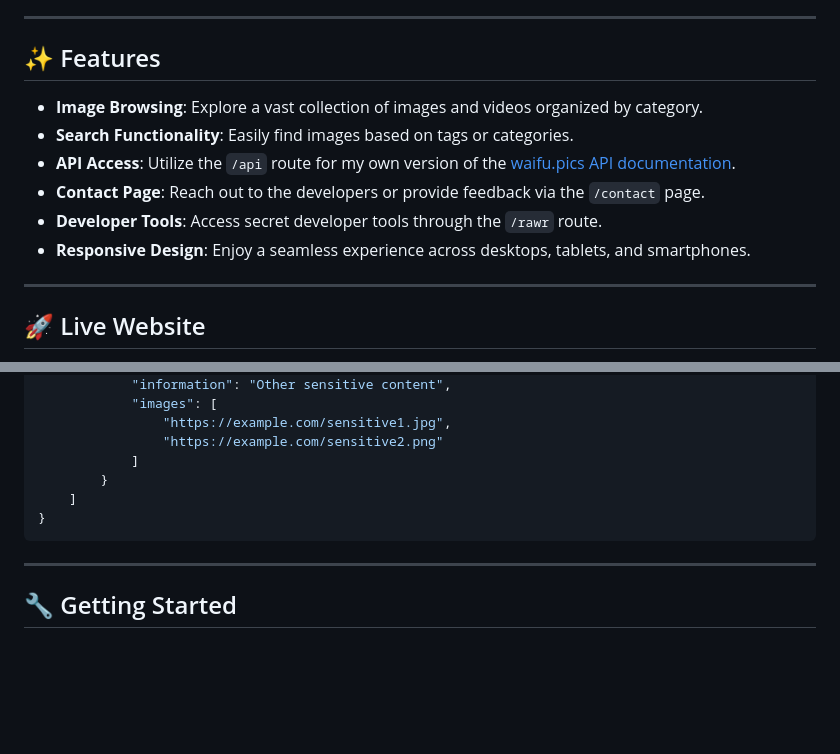
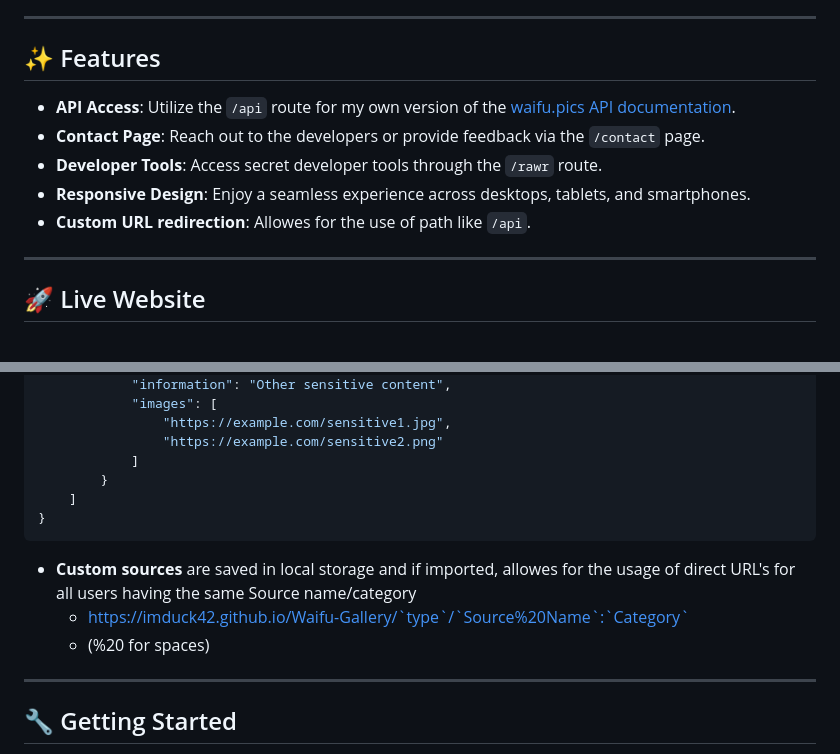
Before and after one commit to ImDuck42/Waifu-Gallery, a Markdown page: README.md, 2 parts joined by grey strips. Rendered like a GitHub page; folded sections open; blank space fills up the shorter version.

Commit message:
expanded custom sourcesection in md

````diff
--- a/README.md
+++ b/README.md
@@ -6,12 +6,11 @@
 
 ## ✨ Features
 
-- **Image Browsing**: Explore a vast collection of images and videos organized by category.
-- **Search Functionality**: Easily find images based on tags or categories.
 - **API Access**: Utilize the `/api` route for my own version of the [waifu.pics API documentation](https://waifu.pics/docs).
 - **Contact Page**: Reach out to the developers or provide feedback via the `/contact` page.
 - **Developer Tools**: Access secret developer tools through the `/rawr` route.
 - **Responsive Design**: Enjoy a seamless experience across desktops, tablets, and smartphones.
+- **Custom URL redirection**: Allowes for the use of path like `/api`.
 
 ---
 
@@ -116,6 +115,10 @@ Learn more about how to use them in our [documentation](https://imduck42.github.
 ```
 </details>
 
+- **Custom sources** are saved in local storage and if imported, allowes for the usage of direct URL's for all users having the same Source name/category
+    - https://imduck42.github.io/Waifu-Gallery/`type`/`Source%20Name`:`Category`
+    - (%20 for spaces)
+
 ---
 
 ## 🔧 Getting Started
````
